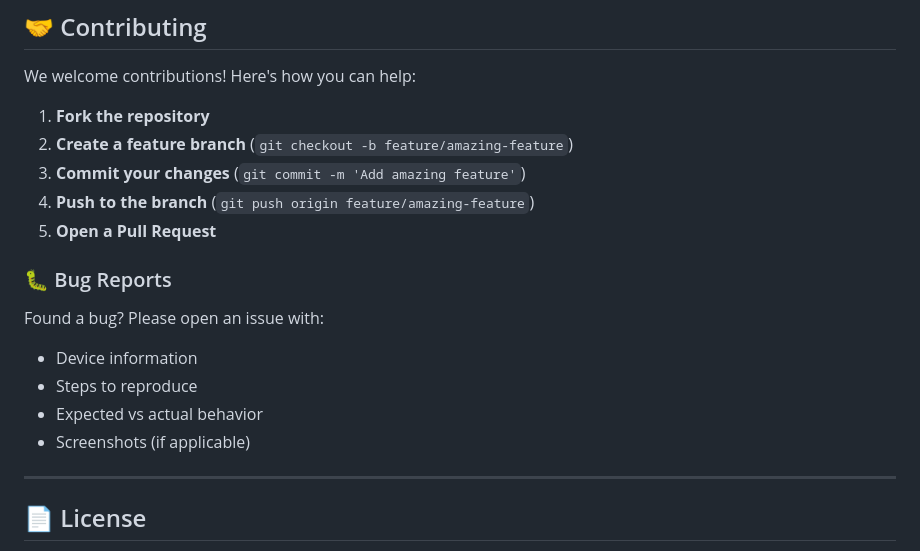
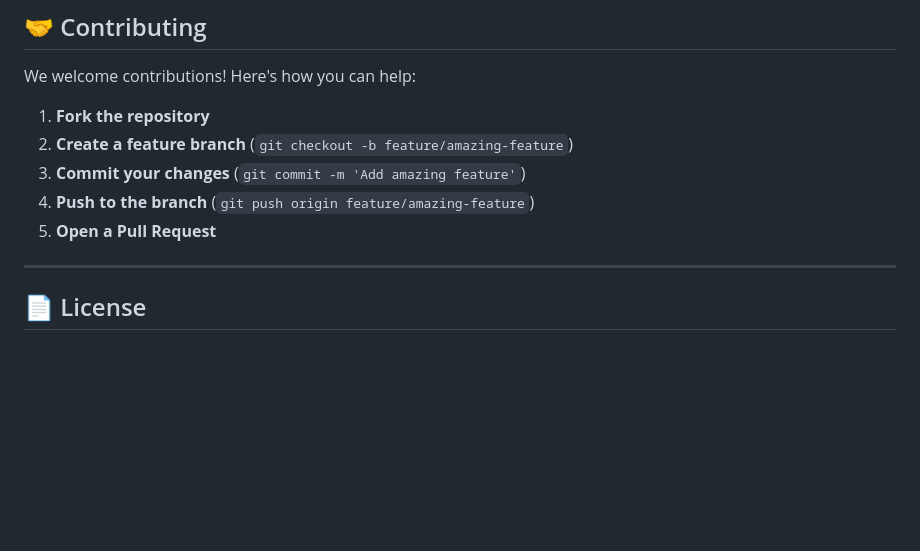
Before and after one commit to mrjay45/Weather-app, a Markdown page: README.md, the part around the change. GitHub-like rendering; blank space fills up the shorter version.

Commit message:
Remove Bug Reports section from README
Removed the bug report section from the README.

```diff
--- a/README.md
+++ b/README.md
@@ -227,15 +227,6 @@ We welcome contributions! Here's how you can help:
 4. **Push to the branch** (`git push origin feature/amazing-feature`)
 5. **Open a Pull Request**
 
-### 🐛 Bug Reports
-
-Found a bug? Please open an issue with:
-
-- Device information
-- Steps to reproduce
-- Expected vs actual behavior
-- Screenshots (if applicable)
-
 ---
 
 ## 📄 License
```
